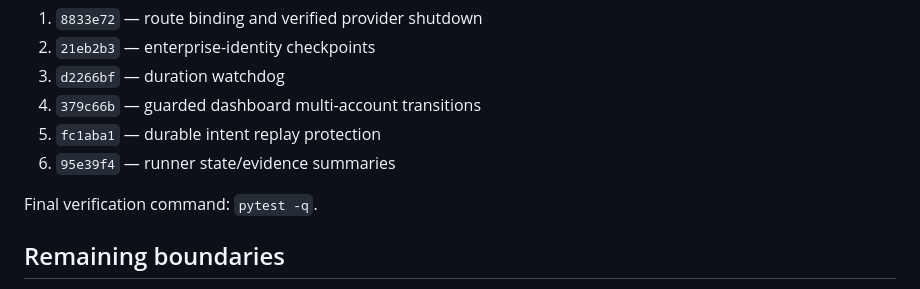
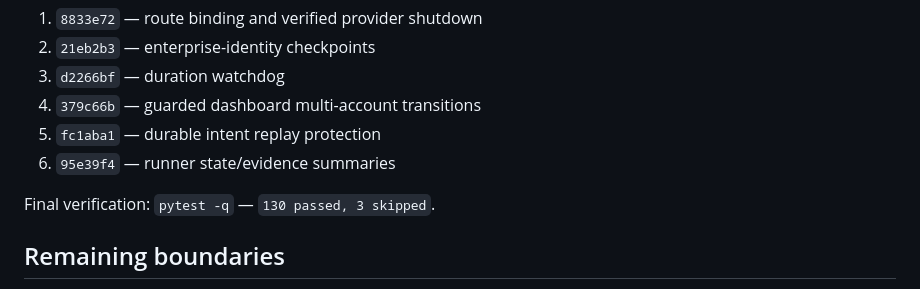
Before and after one commit to OrdoAbChao7/android-campus-runner, a Markdown page: final-safety-report.md, the part around the change. GitHub-like rendering.

Commit message:
docs: record final verification result

```diff
--- a/final-safety-report.md
+++ b/final-safety-report.md
@@ -43,7 +43,7 @@ Focused commits:
 5. `fc1aba1` — durable intent replay protection
 6. `95e39f4` — runner state/evidence summaries
 
-Final verification command: `pytest -q`.
+Final verification: `pytest -q` — `130 passed, 3 skipped`.
 
 ## Remaining boundaries
 
```
